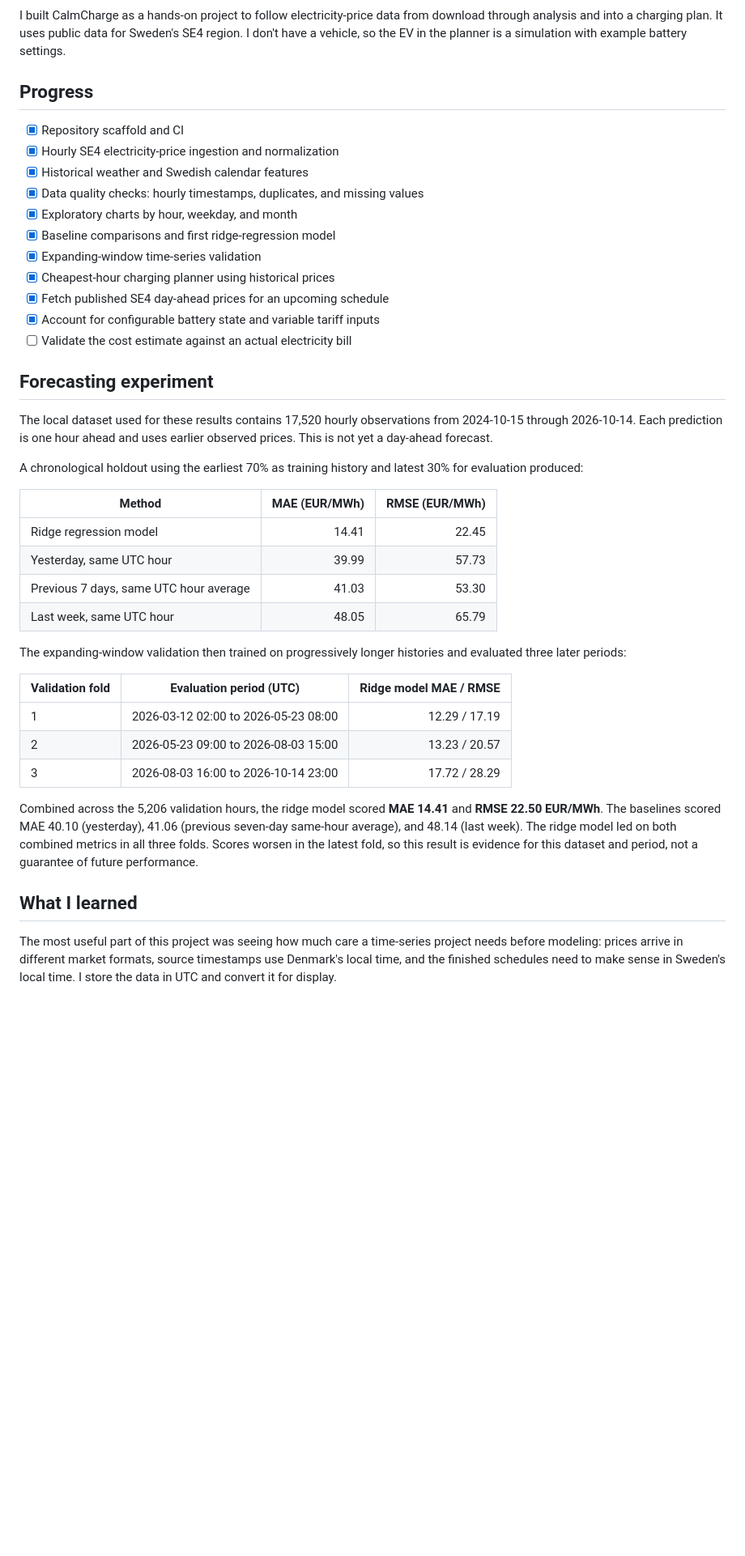
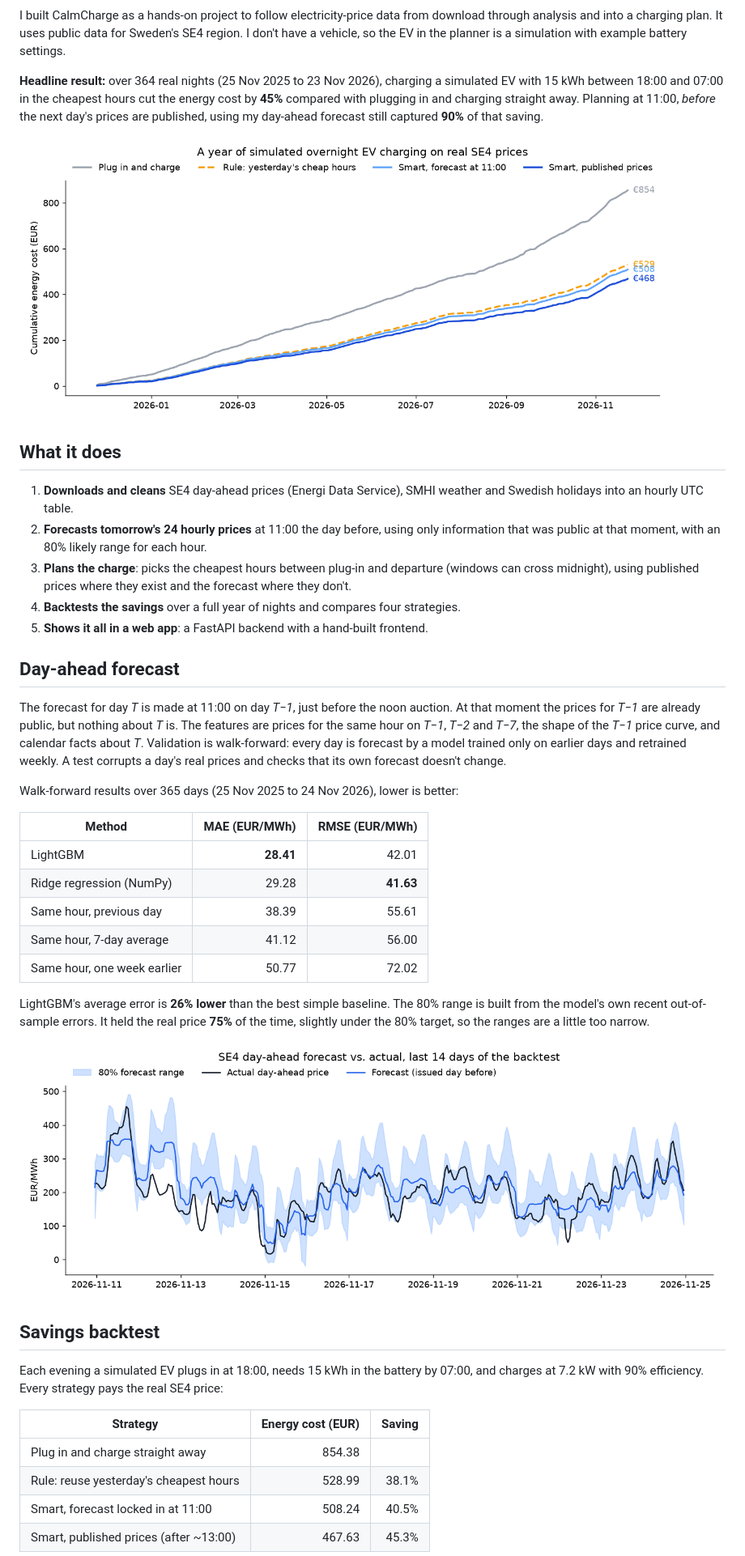
Before and after one commit to Pujitha-pitta/calmcharge, a Markdown page: README.md, the part around one of its changes. Shown at 81% size. Rendered like a GitHub page; pictures changed too: docs/day_ahead_forecast.png (added), docs/savings_backtest.png (added); blank space fills up the shorter version.

```diff
--- a/README.md
+++ b/README.md
@@ -2,44 +4,44 @@
 
 I built CalmCharge as a hands-on project to follow electricity-price data from download through analysis and into a charging plan. It uses public data for Sweden's SE4 region. I don't have a vehicle, so the EV in the planner is a simulation with example battery settings.
 
-## Progress
+**Headline result:** over 364 real nights (25 Nov 2025 to 23 Nov 2026), charging a simulated EV with 15 kWh between 18:00 and 07:00 in the cheapest hours cut the energy cost by **45%** compared with plugging in and charging straight away. Planning at 11:00, *before* the next day's prices are published, using my day-ahead forecast still captured **90%** of that saving.
 
-- [x] Repository scaffold and CI
-- [x] Hourly SE4 electricity-price ingestion and normalization
-- [x] Historical weather and Swedish calendar features
-- [x] Data quality checks: hourly timestamps, duplicates, and missing values
-- [x] Exploratory charts by hour, weekday, and month
-- [x] Baseline comparisons and first ridge-regression model
-- [x] Expanding-window time-series validation
-- [x] Cheapest-hour charging planner using historical prices
-- [x] Fetch published SE4 day-ahead prices for an upcoming schedule
-- [x] Account for configurable battery state and variable tariff inputs
-- [ ] Validate the cost estimate against an actual electricity bill
+![A year of simulated overnight charging on real SE4 prices](docs/savings_backtest.png)
 
-## Forecasting experiment
+## What it does
 
-The local dataset used for these results contains 17,520 hourly observations from 2024-10-15 through 2026-10-14. Each prediction is one hour ahead and uses earlier observed prices. This is not yet a day-ahead forecast.
+1. **Downloads and cleans** SE4 day-ahead prices (Energi Data Service), SMHI weather and Swedish holidays into an hourly UTC table.
+2. **Forecasts tomorrow's 24 hourly prices** at 11:00 the day before, using only information that was public at that moment, with an 80% likely range for each hour.
+3. **Plans the charge**: picks the cheapest hours between plug-in and departure (windows can cross midnight), using published prices where they exist and the forecast where they don't.
+4. **Backtests the savings** over a full year of nights and compares four strategies.
+5. **Shows it all in a web app**: a FastAPI backend with a hand-built frontend.
 
-A chronological holdout using the earliest 70% as training history and latest 30% for evaluation produced:
+## Day-ahead forecast
+
+The forecast for day *T* is made at 11:00 on day *T−1*, just before the noon auction. At that moment the prices for *T−1* are already public, but nothing about *T* is. The features are prices for the same hour on *T−1*, *T−2* and *T−7*, the shape of the *T−1* price curve, and calendar facts about *T*. Validation is walk-forward: every day is forecast by a model trained only on earlier days and retrained weekly. A test corrupts a day's real prices and checks that its own forecast doesn't change.
+
+Walk-forward results over 365 days (25 Nov 2025 to 24 Nov 2026), lower is better:
 
 | Method | MAE (EUR/MWh) | RMSE (EUR/MWh) |
 | --- | ---: | ---: |
-| Ridge regression model | 14.41 | 22.45 |
-| Yesterday, same UTC hour | 39.99 | 57.73 |
-| Previous 7 days, same UTC hour average | 41.03 | 53.30 |
-| Last week, same UTC hour | 48.05 | 65.79 |
+| LightGBM | **28.41** | 42.01 |
+| Ridge regression (NumPy) | 29.28 | **41.63** |
+| Same hour, previous day | 38.39 | 55.61 |
+| Same hour, 7-day average | 41.12 | 56.00 |
+| Same hour, one week earlier | 50.77 | 72.02 |
 
-The expanding-window validation then trained on progressively longer histories and evaluated three later periods:
+LightGBM's average error is **26% lower** than the best simple baseline. The 80% range is built from the model's own recent out-of-sample errors. It held the real price **75%** of the time, slightly under the 80% target, so the ranges are a little too narrow.
 
-| Validation fold | Evaluation period (UTC) | Ridge model MAE / RMSE |
-| --- | --- | ---: |
-| 1 | 2026-03-12 02:00 to 2026-05-23 08:00 | 12.29 / 17.19 |
-| 2 | 2026-05-23 09:00 to 2026-08-03 15:00 | 13.23 / 20.57 |
-| 3 | 2026-08-03 16:00 to 2026-10-14 23:00 | 17.72 / 28.29 |
+![Forecast vs. actual, last 14 days](docs/day_ahead_forecast.png)
 
-Combined across the 5,206 validation hours, the ridge model scored **MAE 14.41** and **RMSE 22.50 EUR/MWh**. The baselines scored MAE 40.10 (yesterday), 41.06 (previous seven-day same-hour average), and 48.14 (last week). The ridge model led on both combined metrics in all three folds. Scores worsen in the latest fold, so this result is evidence for this dataset and period, not a guarantee of future performance.
+## Savings backtest
 
-## What I learned
+Each evening a simulated EV plugs in at 18:00, needs 15 kWh in the battery by 07:00, and charges at 7.2 kW with 90% efficiency. Every strategy pays the real SE4 price:
 
-The most useful part of this project was seeing how much care a time-series project needs before modeling: prices arrive in different market formats, source timestamps use Denmark's local time, and the finished schedules need to make sense in Sweden's local time. I store the data in UTC and convert it for display.
+| Strategy | Energy cost (EUR) | Saving |
+| --- | ---: | ---: |
+| Plug in and charge straight away | 854.38 | |
+| Rule: reuse yesterday's cheapest hours | 528.99 | 38.1% |
+| Smart, forecast locked in at 11:00 | 508.24 | 40.5% |
+| Smart, published prices (after ~13:00) | 467.63 | 45.3% |
 
```
Also changed, not shown: other parts of README.md (+46 -73 lines), 12 other files.
